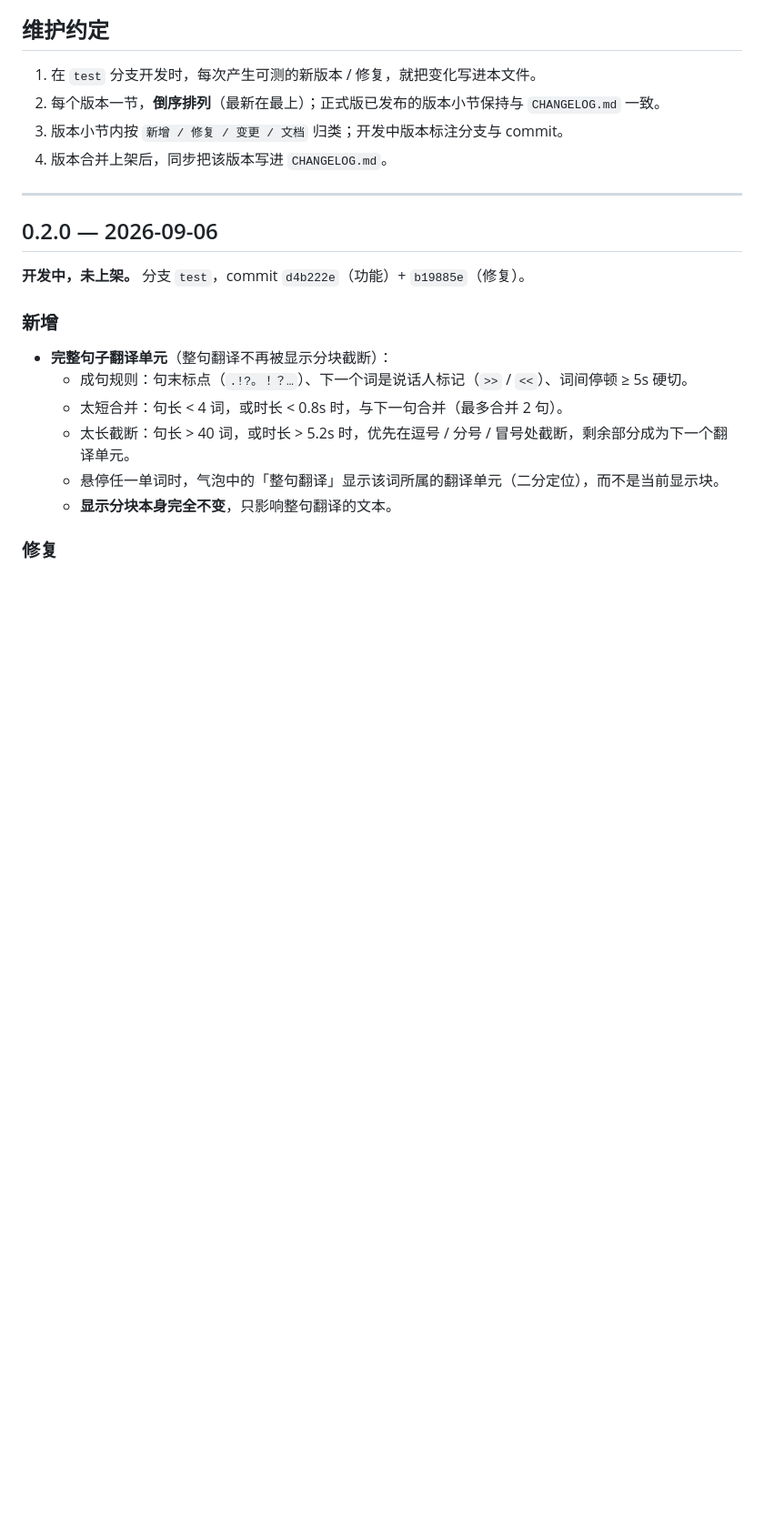
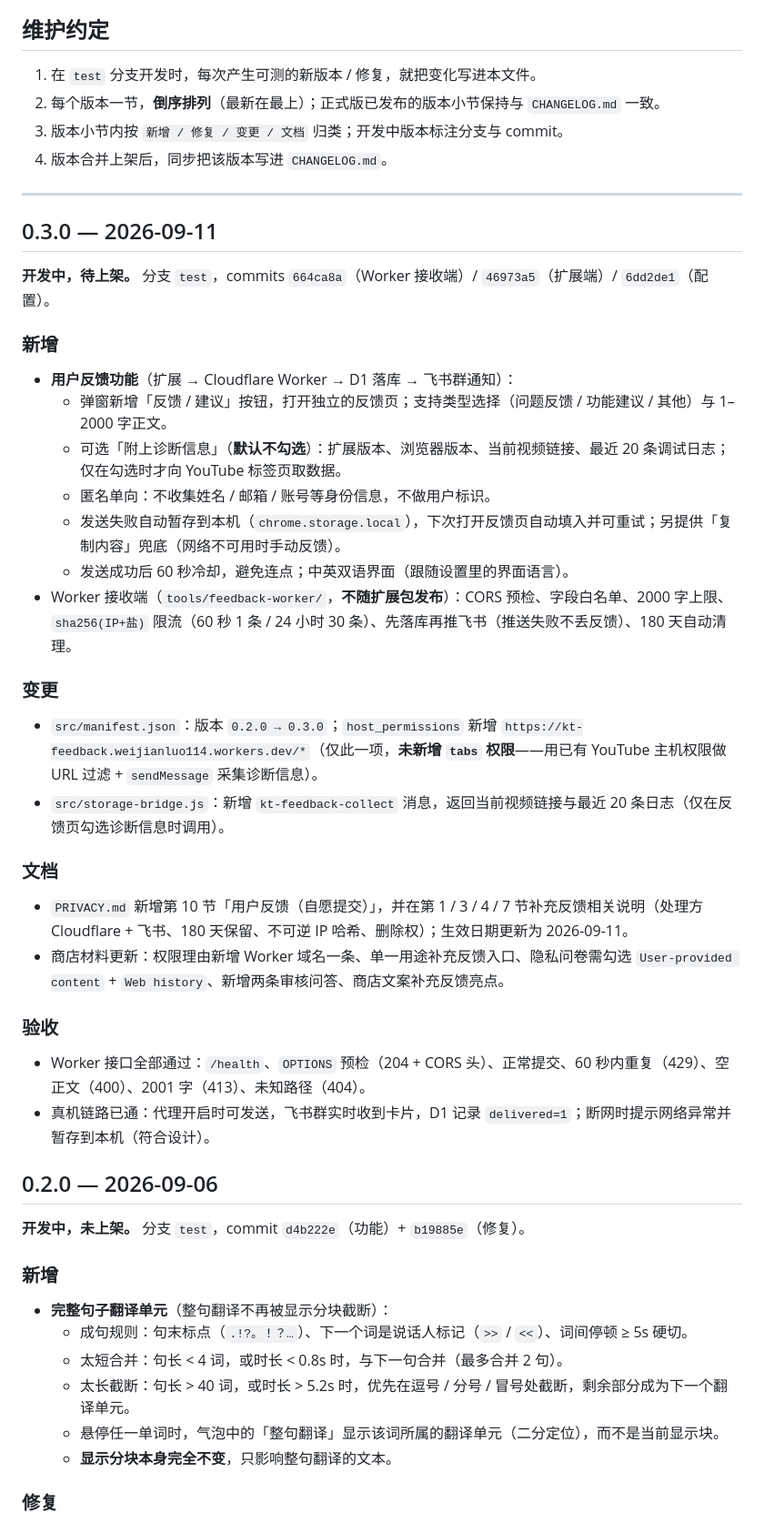
Before and after one commit to weijianluo114-ux/subtitle-translator, a Markdown page: CHANGELOG-TEST.md, the part around the change. Shown at 91% size. Drawn GitHub-style; blank space fills up the shorter version.

Commit message:
docs: 隐私政策新增用户反馈章节；CHANGELOG-TEST 补 0.3.0 条目

```diff
--- a/CHANGELOG-TEST.md
+++ b/CHANGELOG-TEST.md
@@ -13,6 +13,35 @@
 4. 版本合并上架后，同步把该版本写进 `CHANGELOG.md`。
 
 ---
+
+## 0.3.0 — 2026-09-11
+
+**开发中，待上架。** 分支 `test`，commits `664ca8a`（Worker 接收端）/ `46973a5`（扩展端）/ `6dd2de1`（配置）。
+
+### 新增
+
+- **用户反馈功能**（扩展 → Cloudflare Worker → D1 落库 → 飞书群通知）：
+  - 弹窗新增「反馈 / 建议」按钮，打开独立的反馈页；支持类型选择（问题反馈 / 功能建议 / 其他）与 1–2000 字正文。
+  - 可选「附上诊断信息」（**默认不勾选**）：扩展版本、浏览器版本、当前视频链接、最近 20 条调试日志；仅在勾选时才向 YouTube 标签页取数据。
+  - 匿名单向：不收集姓名 / 邮箱 / 账号等身份信息，不做用户标识。
+  - 发送失败自动暂存到本机（`chrome.storage.local`），下次打开反馈页自动填入并可重试；另提供「复制内容」兜底（网络不可用时手动反馈）。
+  - 发送成功后 60 秒冷却，避免连点；中英双语界面（跟随设置里的界面语言）。
+- Worker 接收端（`tools/feedback-worker/`，**不随扩展包发布**）：CORS 预检、字段白名单、2000 字上限、`sha256(IP+盐)` 限流（60 秒 1 条 / 24 小时 30 条）、先落库再推飞书（推送失败不丢反馈）、180 天自动清理。
+
+### 变更
+
+- `src/manifest.json`：版本 `0.2.0 → 0.3.0`；`host_permissions` 新增 `https://kt-feedback.weijianluo114.workers.dev/*`（仅此一项，**未新增 `tabs` 权限**——用已有 YouTube 主机权限做 URL 过滤 + `sendMessage` 采集诊断信息）。
+- `src/storage-bridge.js`：新增 `kt-feedback-collect` 消息，返回当前视频链接与最近 20 条日志（仅在反馈页勾选诊断信息时调用）。
+
+### 文档
+
+- `PRIVACY.md` 新增第 10 节「用户反馈（自愿提交）」，并在第 1 / 3 / 4 / 7 节补充反馈相关说明（处理方 Cloudflare + 飞书、180 天保留、不可逆 IP 哈希、删除权）；生效日期更新为 2026-09-11。
+- 商店材料更新：权限理由新增 Worker 域名一条、单一用途补充反馈入口、隐私问卷需勾选 `User-provided content` + `Web history`、新增两条审核问答、商店文案补充反馈亮点。
+
+### 验收
+
+- Worker 接口全部通过：`/health`、`OPTIONS` 预检（204 + CORS 头）、正常提交、60 秒内重复（429）、空正文（400）、2001 字（413）、未知路径（404）。
+- 真机链路已通：代理开启时可发送，飞书群实时收到卡片，D1 记录 `delivered=1`；断网时提示网络异常并暂存到本机（符合设计）。
 
 ## 0.2.0 — 2026-09-06
 
```
Also changed, not shown: PRIVACY.md (+30 -4 lines).
